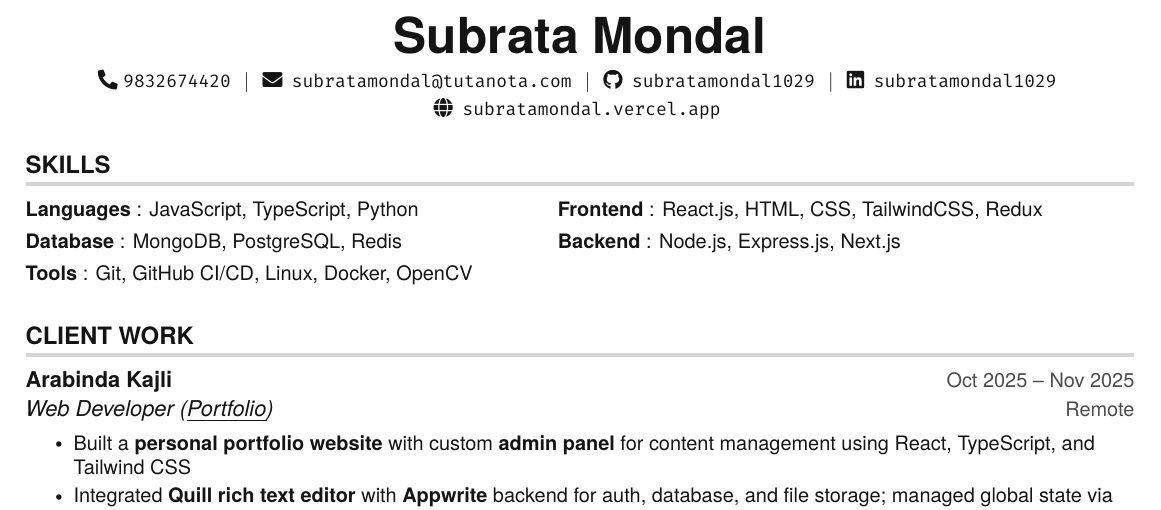
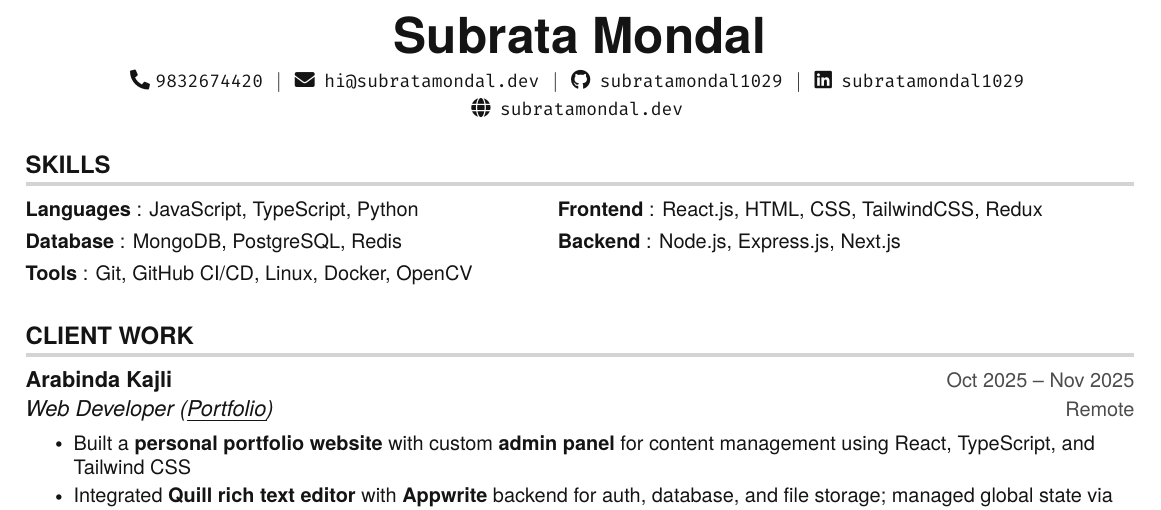
Before and after one commit to subratamondal1029/subratamondal1029, a LaTeX CV (resume.tex): part of the page, cut so that both start at the same text. Compiled offline with pdfLaTeX.

Commit message:
fix: update contact information in resume

```diff
--- a/resume.tex
+++ b/resume.tex
@@ -132,11 +132,11 @@
 \begin{center}
     \textbf{\Huge Subrata Mondal} \\ \vspace{5pt}
     \small \faPhone* \texttt{9832674420} \hspace{1pt} $|$
-    \hspace{1pt} \faEnvelope \hspace{2pt} \href{mailto:subratamondal@tutanota.com}{\texttt{subratamondal@tutanota.com}} \hspace{1pt} $|$
+    \hspace{1pt} \faEnvelope \hspace{2pt} \href{mailto:hi@subratamondal.dev}{\texttt{hi@subratamondal.dev}} \hspace{1pt} $|$
     \hspace{1pt} \faGithub \hspace{2pt} \href{https://github.com/subratamondal1029}{\texttt{subratamondal1029}} \hspace{1pt} $|$
     \hspace{1pt} \faLinkedin \hspace{2pt} \href{https://www.linkedin.com/in/subratamondal1029}{\texttt{subratamondal1029}} \hspace{1pt}
     \\ \vspace{2pt}
-    \faGlobe \hspace{2pt} \href{https://subratamondal.vercel.app}{\texttt{subratamondal.vercel.app}} \hspace{1pt}
+    \faGlobe \hspace{2pt} \href{https://subratamondal.dev}{\texttt{subratamondal.dev}} \hspace{1pt}
     \\ \vspace{-3pt}
 \end{center}
 
```
Also changed, not shown: resume.pdf.
